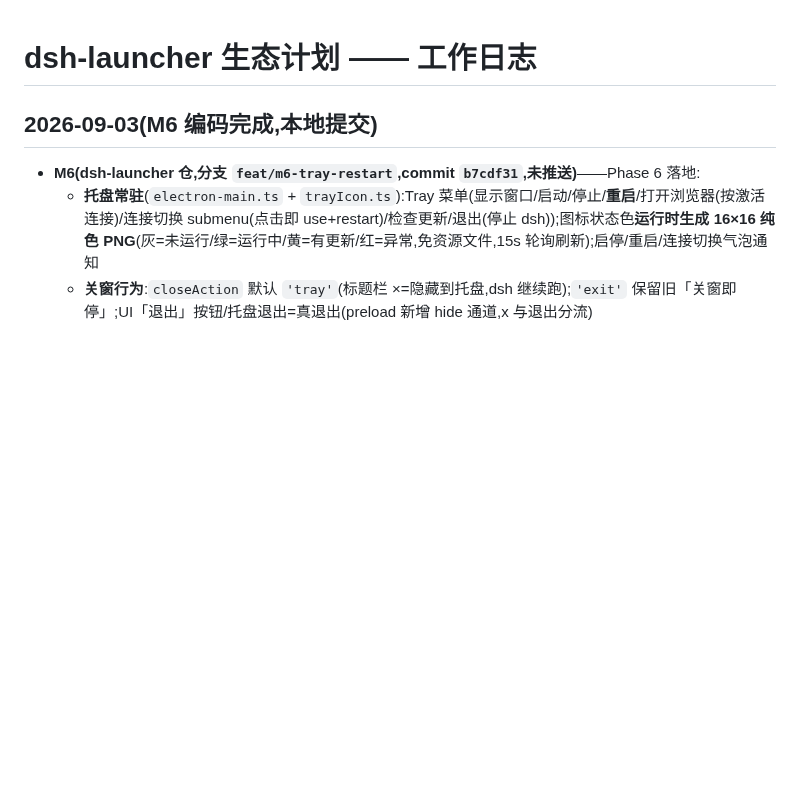
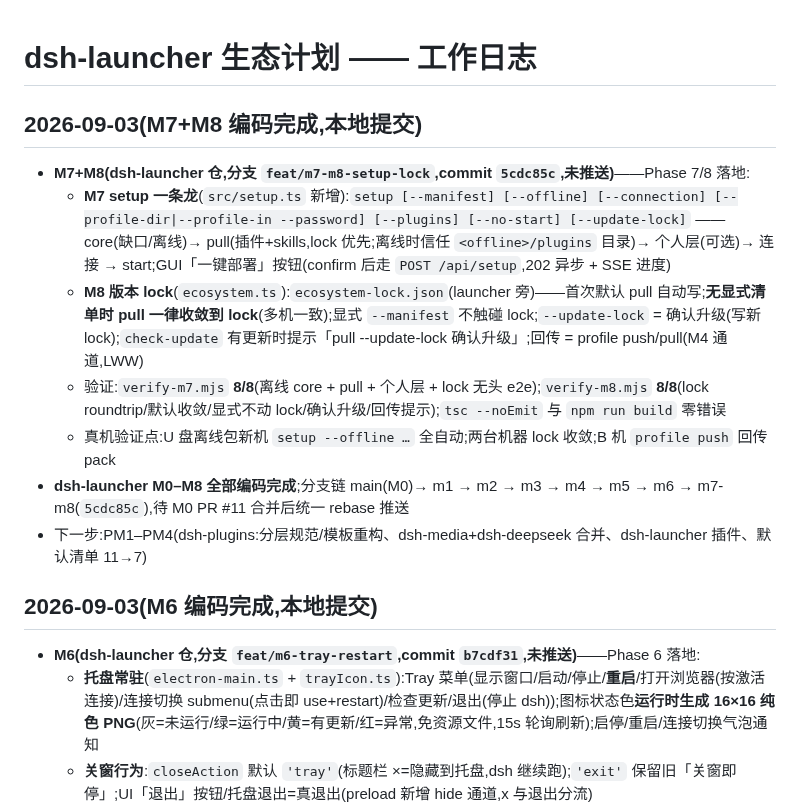
Before and after one commit to kuaizhongqiang/dsh-ecosystem, a Markdown page: docs/WORKLOG.md, the part around the change. Rendered like a GitHub page; blank space fills up the shorter version.

Commit message:
docs: worklog — M7+M8 done (launcher 5cdc85c on feat/m7-m8), launcher M0-M8 coding complete
Co-authored-by: coworker (DeepSeek Harness GLM) <coworker@deepseek-harness.invalid>

```diff
--- a/docs/WORKLOG.md
+++ b/docs/WORKLOG.md
@@ -1,4 +1,14 @@
 # dsh-launcher 生态计划 —— 工作日志
+
+## 2026-09-03(M7+M8 编码完成,本地提交)
+
+- **M7+M8(dsh-launcher 仓,分支 `feat/m7-m8-setup-lock`,commit `5cdc85c`,未推送)**——Phase 7/8 落地:
+  - **M7 setup 一条龙**(`src/setup.ts` 新增):`setup [--manifest] [--offline] [--connection] [--profile-dir|--profile-in --password] [--plugins] [--no-start] [--update-lock]` —— core(缺口/离线)→ pull(插件+skills,lock 优先;离线时信任 `<offline>/plugins` 目录)→ 个人层(可选)→ 连接 → start;GUI「一键部署」按钮(confirm 后走 `POST /api/setup`,202 异步 + SSE 进度)
+  - **M8 版本 lock**(`ecosystem.ts`):`ecosystem-lock.json`(launcher 旁)——首次默认 pull 自动写;**无显式清单时 pull 一律收敛到 lock**(多机一致);显式 `--manifest` 不触碰 lock;`--update-lock` = 确认升级(写新 lock);`check-update` 有更新时提示「pull --update-lock 确认升级」;回传 = profile push/pull(M4 通道,LWW)
+  - 验证:`verify-m7.mjs` **8/8**(离线 core + pull + 个人层 + lock 无头 e2e);`verify-m8.mjs` **8/8**(lock roundtrip/默认收敛/显式不动 lock/确认升级/回传提示);`tsc --noEmit` 与 `npm run build` 零错误
+  - 真机验证点:U 盘离线包新机 `setup --offline …` 全自动;两台机器 lock 收敛;B 机 `profile push` 回传 pack
+- **dsh-launcher M0–M8 全部编码完成**;分支链 main(M0)→ m1 → m2 → m3 → m4 → m5 → m6 → m7-m8(`5cdc85c`),待 M0 PR #11 合并后统一 rebase 推送
+- 下一步:PM1–PM4(dsh-plugins:分层规范/模板重构、dsh-media+dsh-deepseek 合并、dsh-launcher 插件、默认清单 11→7)
 
 ## 2026-09-03(M6 编码完成,本地提交)
 
```
